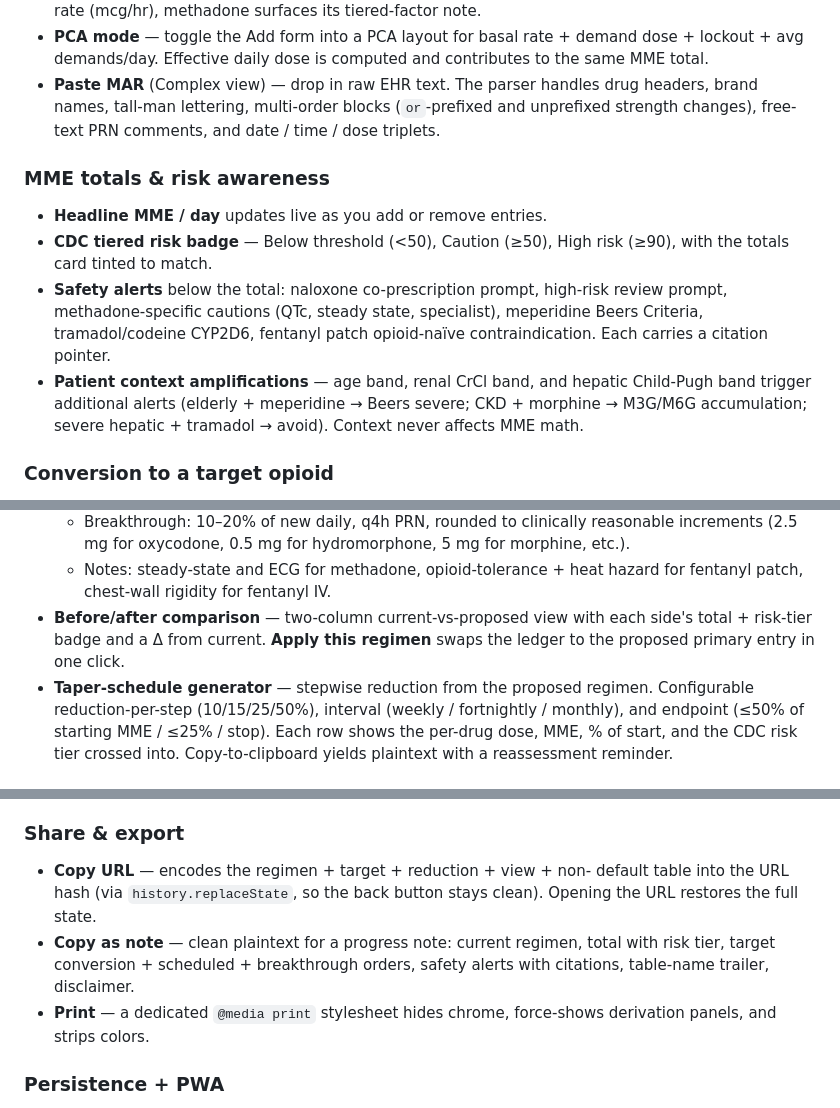
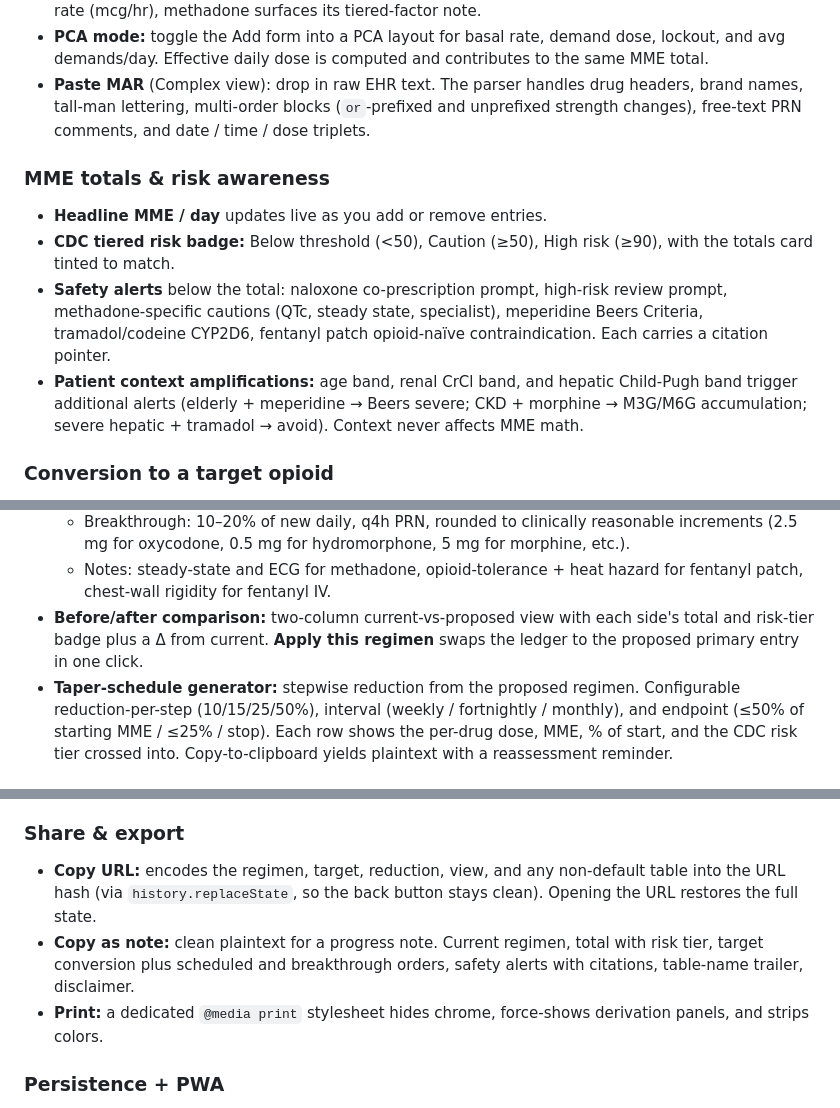
Before and after one commit to robbie-med/Mme, a Markdown page: README.md, 3 parts joined by grey strips. GitHub-like rendering.

```diff
--- a/README.md
+++ b/README.md
@@ -64,9 +65,9 @@ context), switch to **Complex view**.
   transdermal field becomes Patch rate (mcg/hr), methadone surfaces its
   tiered-factor note.
-- **PCA mode** — toggle the Add form into a PCA layout for basal rate +
-  demand dose + lockout + avg demands/day. Effective daily dose is computed
-  and contributes to the same MME total.
-- **Paste MAR** (Complex view) — drop in raw EHR text. The parser handles
+- **PCA mode:** toggle the Add form into a PCA layout for basal rate,
+  demand dose, lockout, and avg demands/day. Effective daily dose is
+  computed and contributes to the same MME total.
+- **Paste MAR** (Complex view): drop in raw EHR text. The parser handles
   drug headers, brand names, tall-man lettering, multi-order blocks
   (`or`-prefixed and unprefixed strength changes), free-text PRN comments,
   and date / time / dose triplets.
@@ -74,13 +75,13 @@ context), switch to **Complex view**.
 ### MME totals & risk awareness
 
 - **Headline MME / day** updates live as you add or remove entries.
-- **CDC tiered risk badge** — Below threshold (<50), Caution (≥50), High
+- **CDC tiered risk badge:** Below threshold (<50), Caution (≥50), High
   risk (≥90), with the totals card tinted to match.
 - **Safety alerts** below the total: naloxone co-prescription prompt,
   high-risk review prompt, methadone-specific cautions (QTc, steady state,
   specialist), meperidine Beers Criteria, tramadol/codeine CYP2D6, fentanyl
   patch opioid-naïve contraindication. Each carries a citation pointer.
-- **Patient context amplifications** — age band, renal CrCl band, and
+- **Patient context amplifications:** age band, renal CrCl band, and
   hepatic Child-Pugh band trigger additional alerts (elderly + meperidine
   → Beers severe; CKD + morphine → M3G/M6G accumulation; severe hepatic +
   tramadol → avoid). Context never affects MME math.
@@ -99,10 +100,11 @@ context), switch to **Complex view**.
     hydromorphone, 5 mg for morphine, etc.).
   - Notes: steady-state and ECG for methadone, opioid-tolerance + heat
     hazard for fentanyl patch, chest-wall rigidity for fentanyl IV.
-- **Before/after comparison** — two-column current-vs-proposed view with
-  each side's total + risk-tier badge and a Δ from current. **Apply this
-  regimen** swaps the ledger to the proposed primary entry in one click.
-- **Taper-schedule generator** — stepwise reduction from the proposed
+- **Before/after comparison:** two-column current-vs-proposed view with
+  each side's total and risk-tier badge plus a Δ from current. **Apply
+  this regimen** swaps the ledger to the proposed primary entry in one
+  click.
+- **Taper-schedule generator:** stepwise reduction from the proposed
   regimen. Configurable reduction-per-step (10/15/25/50%), interval
   (weekly / fortnightly / monthly), and endpoint (≤50% of starting MME /
   ≤25% / stop). Each row shows the per-drug dose, MME, % of start, and
@@ -127,13 +129,13 @@ the active table.
 
 ### Share & export
 
-- **Copy URL** — encodes the regimen + target + reduction + view + non-
-  default table into the URL hash (via `history.replaceState`, so the
+- **Copy URL:** encodes the regimen, target, reduction, view, and any
+  non-default table into the URL hash (via `history.replaceState`, so the
   back button stays clean). Opening the URL restores the full state.
-- **Copy as note** — clean plaintext for a progress note: current regimen,
-  total with risk tier, target conversion + scheduled + breakthrough
+- **Copy as note:** clean plaintext for a progress note. Current regimen,
+  total with risk tier, target conversion plus scheduled and breakthrough
   orders, safety alerts with citations, table-name trailer, disclaimer.
-- **Print** — a dedicated `@media print` stylesheet hides chrome,
+- **Print:** a dedicated `@media print` stylesheet hides chrome,
   force-shows derivation panels, and strips colors.
 
 ### Persistence + PWA
```
Also changed, not shown: other parts of README.md (+23 -22 lines), screenshot.png (added), 15 other files.
